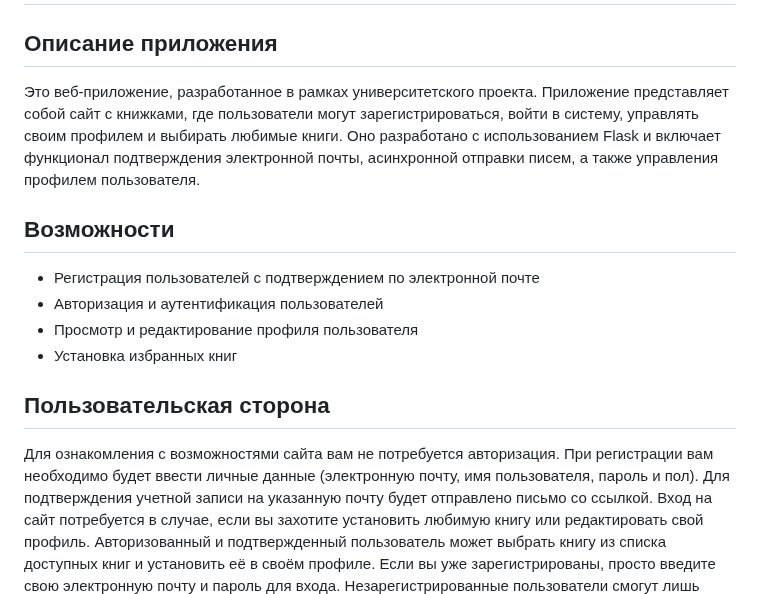
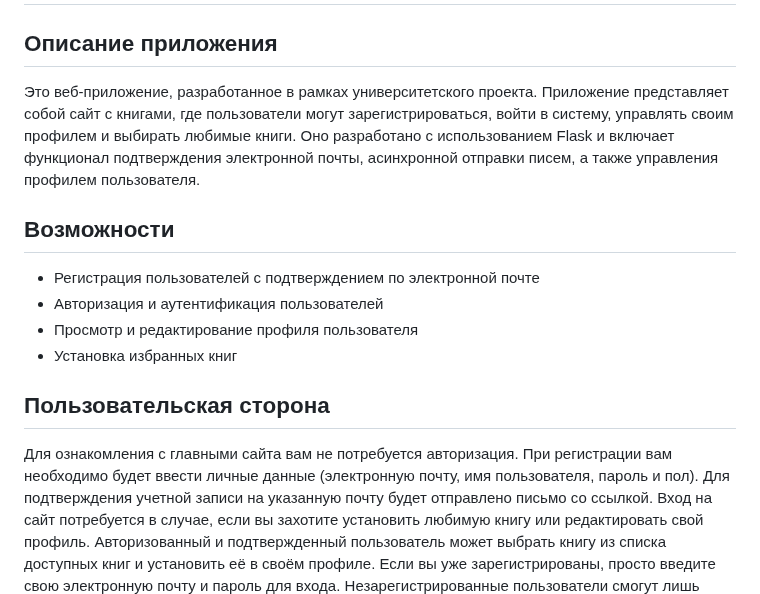
Before and after one commit to sligius/flaskFirstProject, a Markdown page: README.md, the part around the change. GitHub-like rendering.

```diff
--- a/README.md
+++ b/README.md
@@ -2,7 +2,7 @@
 
 ## Описание приложения
 
-Это веб-приложение, разработанное в рамках университетского проекта. Приложение представляет собой сайт с книжками, где
+Это веб-приложение, разработанное в рамках университетского проекта. Приложение представляет собой сайт с книгами, где
 пользователи могут зарегистрироваться, войти в систему, управлять своим профилем и выбирать любимые книги. Оно
 разработано с использованием Flask и включает функционал подтверждения электронной почты, асинхронной отправки писем, а
 также управления профилем пользователя.
@@ -16,7 +16,7 @@
 
 ## Пользовательская сторона
 
-Для ознакомления с возможностями сайта вам не потребуется авторизация. При регистрации вам необходимо будет ввести
+Для ознакомления с главными сайта вам не потребуется авторизация. При регистрации вам необходимо будет ввести
 личные данные (электронную почту, имя пользователя, пароль и пол). Для подтверждения учетной записи на указанную почту
 будет отправлено письмо со ссылкой. Вход на сайт потребуется в случае, если вы захотите установить любимую книгу или
 редактировать свой профиль. Авторизованный и подтвержденный пользователь может выбрать книгу из списка доступных книг и
```
